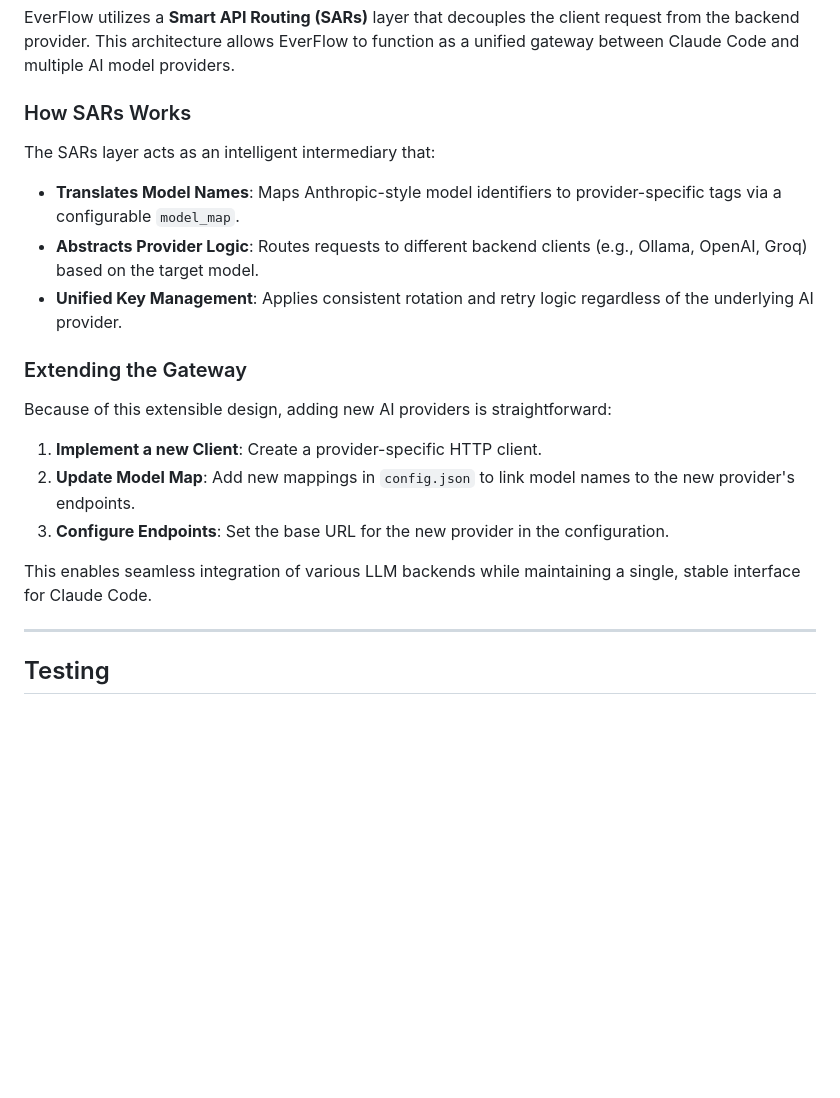
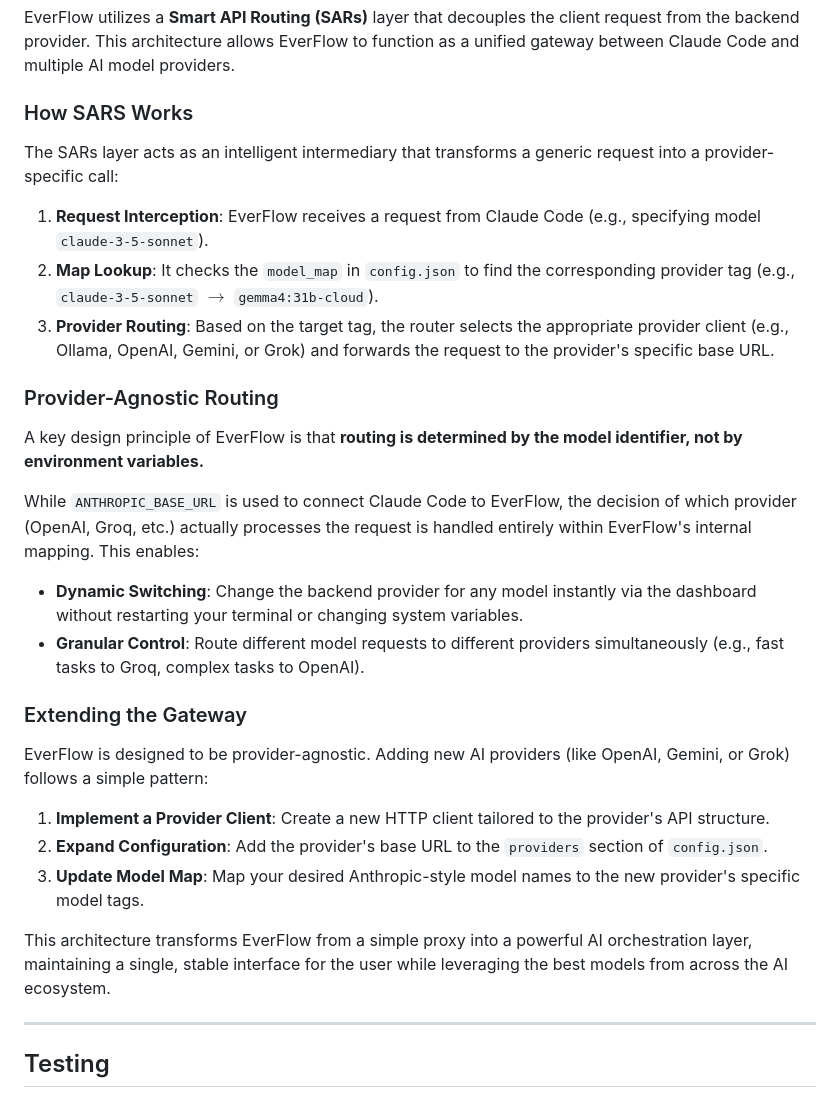
Before and after one commit to srisuryakumar/EverFlow, a Markdown page: README.md, the part around the change. Drawn GitHub-style; blank space fills up the shorter version.

Commit message:
Detail SARs architecture and multi-provider routing

```diff
--- a/README.md
+++ b/README.md
@@ -106,19 +106,26 @@ Open the dashboard via the system tray icon or at: `http://localhost:8000/dashbo
 
 EverFlow utilizes a **Smart API Routing (SARs)** layer that decouples the client request from the backend provider. This architecture allows EverFlow to function as a unified gateway between Claude Code and multiple AI model providers.
 
-### How SARs Works
-The SARs layer acts as an intelligent intermediary that:
-- **Translates Model Names**: Maps Anthropic-style model identifiers to provider-specific tags via a configurable `model_map`.
-- **Abstracts Provider Logic**: Routes requests to different backend clients (e.g., Ollama, OpenAI, Groq) based on the target model.
-- **Unified Key Management**: Applies consistent rotation and retry logic regardless of the underlying AI provider.
+### How SARS Works
+The SARs layer acts as an intelligent intermediary that transforms a generic request into a provider-specific call:
+1. **Request Interception**: EverFlow receives a request from Claude Code (e.g., specifying model `claude-3-5-sonnet`).
+2. **Map Lookup**: It checks the `model_map` in `config.json` to find the corresponding provider tag (e.g., `claude-3-5-sonnet` $\rightarrow$ `gemma4:31b-cloud`).
+3. **Provider Routing**: Based on the target tag, the router selects the appropriate provider client (e.g., Ollama, OpenAI, Gemini, or Grok) and forwards the request to the provider's specific base URL.
+
+### Provider-Agnostic Routing
+A key design principle of EverFlow is that **routing is determined by the model identifier, not by environment variables.**
+
+While `ANTHROPIC_BASE_URL` is used to connect Claude Code to EverFlow, the decision of which provider (OpenAI, Groq, etc.) actually processes the request is handled entirely within EverFlow's internal mapping. This enables:
+- **Dynamic Switching**: Change the backend provider for any model instantly via the dashboard without restarting your terminal or changing system variables.
+- **Granular Control**: Route different model requests to different providers simultaneously (e.g., fast tasks to Groq, complex tasks to OpenAI).
 
 ### Extending the Gateway
-Because of this extensible design, adding new AI providers is straightforward:
-1. **Implement a new Client**: Create a provider-specific HTTP client.
-2. **Update Model Map**: Add new mappings in `config.json` to link model names to the new provider's endpoints.
-3. **Configure Endpoints**: Set the base URL for the new provider in the configuration.
+EverFlow is designed to be provider-agnostic. Adding new AI providers (like OpenAI, Gemini, or Grok) follows a simple pattern:
+1. **Implement a Provider Client**: Create a new HTTP client tailored to the provider's API structure.
+2. **Expand Configuration**: Add the provider's base URL to the `providers` section of `config.json`.
+3. **Update Model Map**: Map your desired Anthropic-style model names to the new provider's specific model tags.
 
-This enables seamless integration of various LLM backends while maintaining a single, stable interface for Claude Code.
+This architecture transforms EverFlow from a simple proxy into a powerful AI orchestration layer, maintaining a single, stable interface for the user while leveraging the best models from across the AI ecosystem.
 
 ---
 
```
